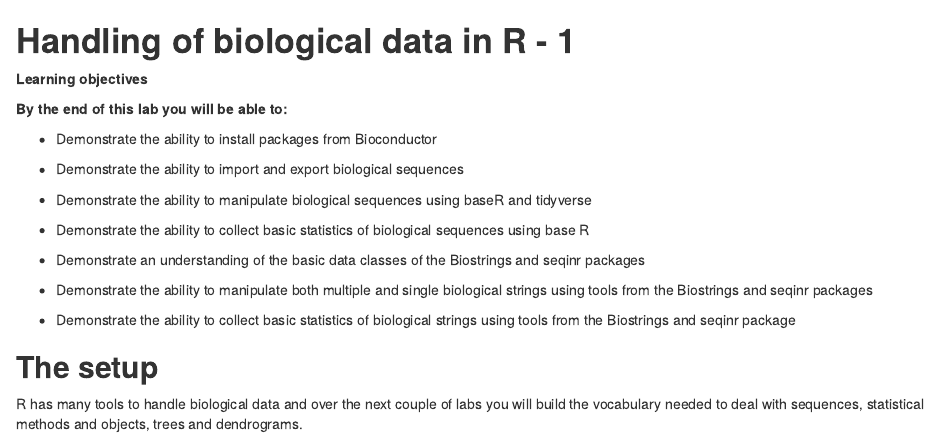
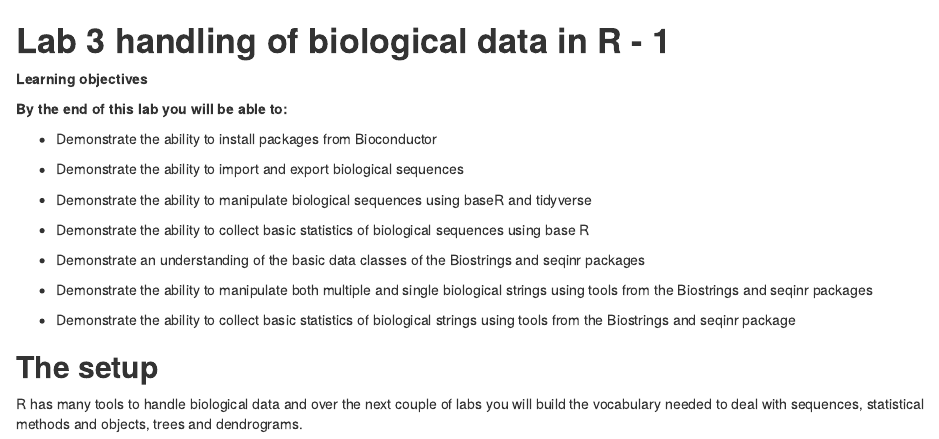
Before and after one commit to idohatam/Biol3315_lab_book, an R Markdown document (03-lab3_biological_data1.Rmd): the page in a window 1100 px wide, from its top. Rendered offline with R 4.5, knitr and Pandoc, with nearby package versions; drawn as R Markdown's standard HTML page in place of the format the file asks for.

Commit message:
Text edits to header

```diff
--- a/03-lab3_biological_data1.Rmd
+++ b/03-lab3_biological_data1.Rmd
@@ -1,6 +1,4 @@
-
-
-# **Handling of biological data in R - 1**{-}
+# **Lab 3 handling of biological data in R - 1**{-}
 
 
 **Learning objectives**
```
